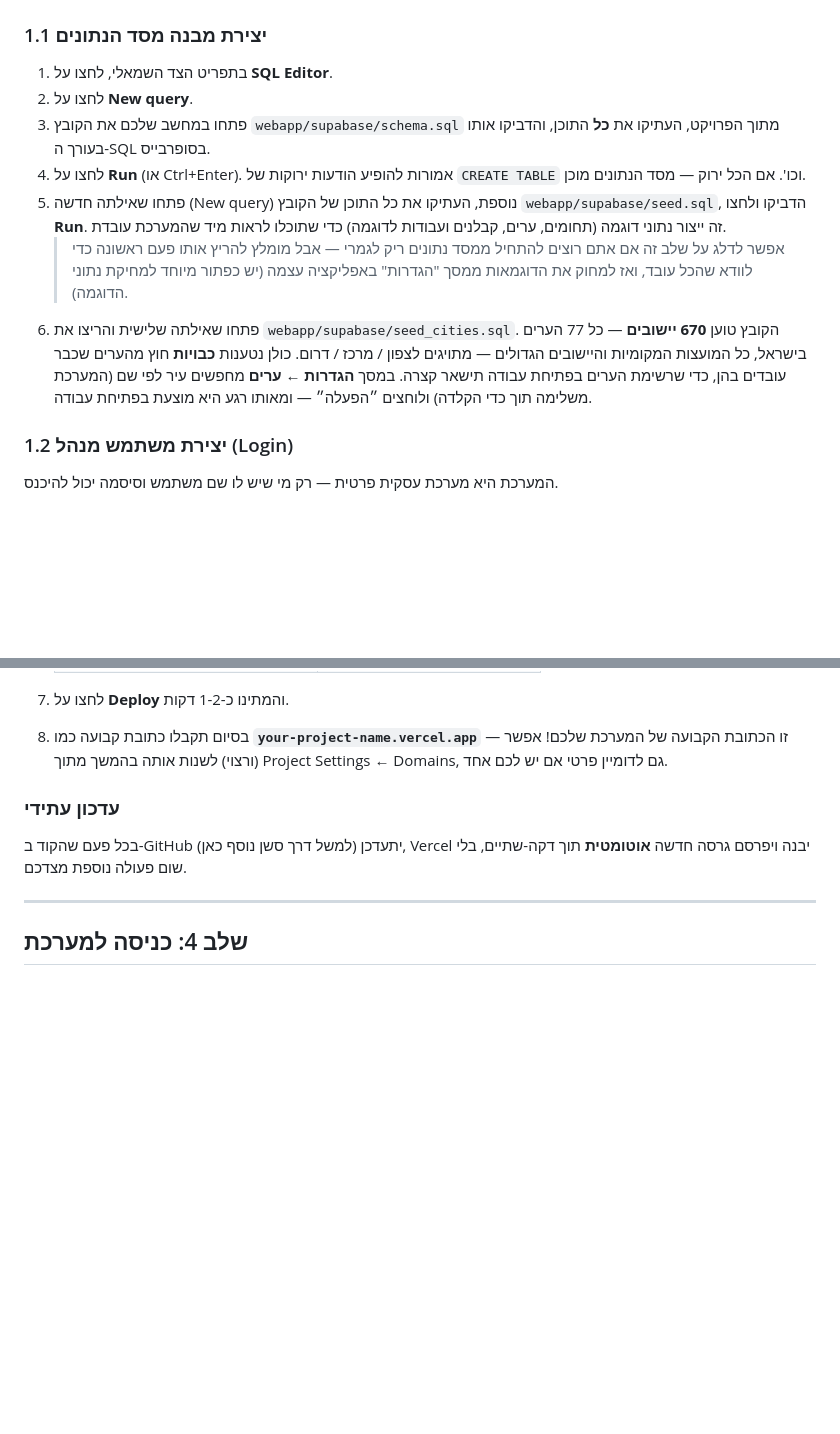
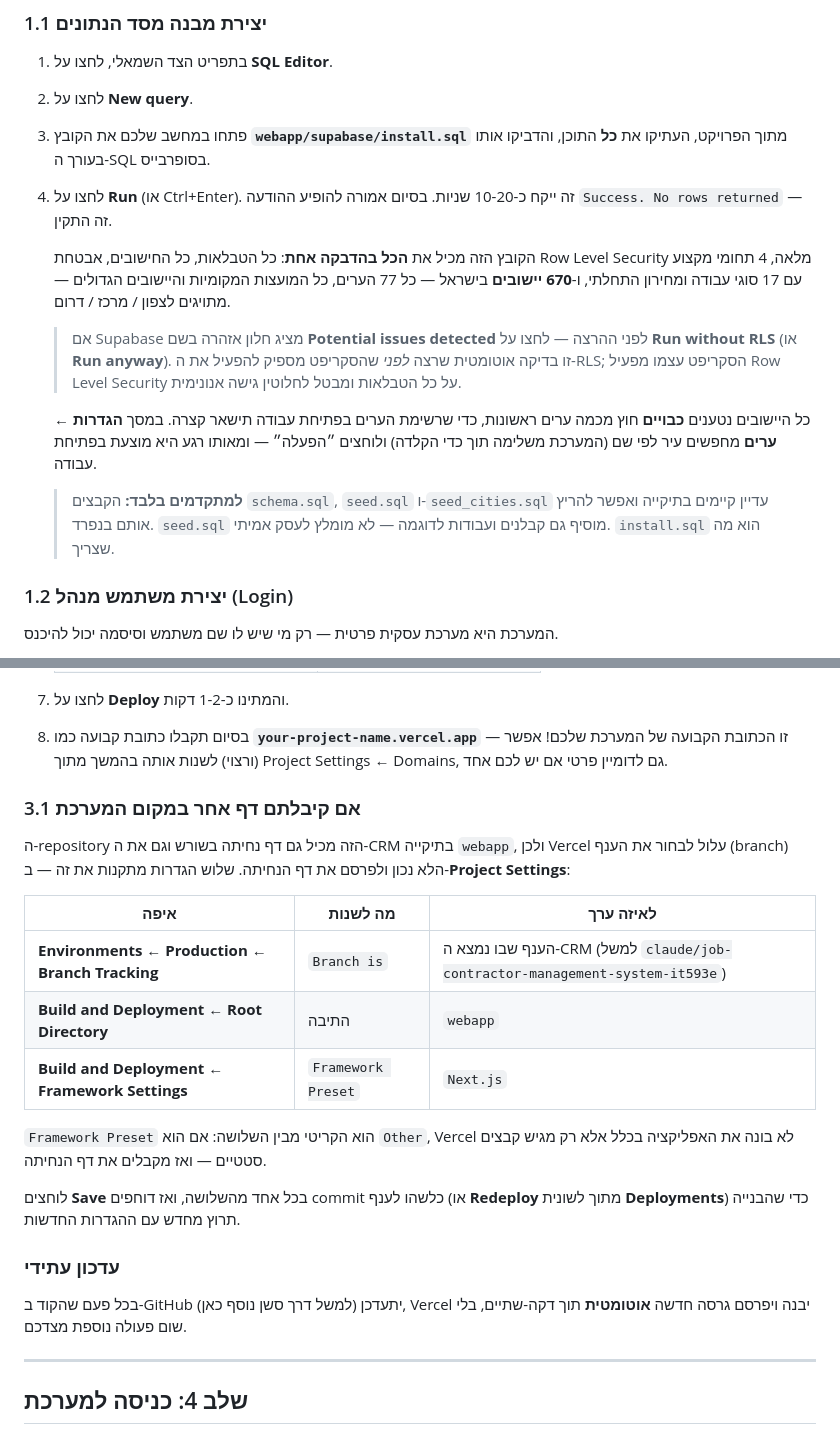
Before and after one commit to dormoyal64-alt/-, a Markdown page: webapp/README_DEPLOY.md, 2 parts joined by grey strips. Drawn GitHub-style; blank space fills up the shorter version.

Commit message:
Point the deploy guide at install.sql, and at the settings that actually matter
The guide still walked people through pasting three SQL files in order, one
of which seeds demo contractors and jobs a real business does not want.
install.sql is one paste and starts clean, so say that instead.

The Vercel section also assumed a repo with one app at its root. This one
has a landing page at the root and the CRM under webapp/, so Vercel happily
builds the wrong branch as a static site and serves the landing page. Spell
out the three settings that fix it — production branch, root directory, and
the framework preset, which is the one that silently breaks everything when
it reads "Other".

Co-Authored-By: Claude Opus 5 <noreply@anthropic.com>
Claude-Session: https://claude.ai/code/session_014pCtP1nRtSQrQm5XLyxfcp

```diff
--- a/webapp/README_DEPLOY.md
+++ b/webapp/README_DEPLOY.md
@@ -30,22 +30,28 @@ Supabase הוא השירות שמחזיק את מסד הנתונים (כל הע
 
 1. בתפריט הצד השמאלי, לחצו על **SQL Editor**.
 2. לחצו על **New query**.
-3. פתחו במחשב שלכם את הקובץ `webapp/supabase/schema.sql` מתוך הפרויקט, העתיקו
-   את **כל** התוכן, והדביקו אותו בעורך ה-SQL בסופרבייס.
-4. לחצו על **Run** (או Ctrl+Enter). אמורות להופיע הודעות ירוקות של `CREATE TABLE`
-   וכו'. אם הכל ירוק — מסד הנתונים מוכן.
-5. פתחו שאילתה חדשה (New query) נוספת, העתיקו את כל התוכן של הקובץ
-   `webapp/supabase/seed.sql`, הדביקו ולחצו **Run**. זה ייצור נתוני דוגמה (תחומים,
-   ערים, קבלנים ועבודות לדוגמה) כדי שתוכלו לראות מיד שהמערכת עובדת.
-   > אפשר לדלג על שלב זה אם אתם רוצים להתחיל ממסד נתונים ריק לגמרי — אבל מומלץ
-   > להריץ אותו פעם ראשונה כדי לוודא שהכל עובד, ואז למחוק את הדוגמאות ממסך
-   > "הגדרות" באפליקציה עצמה (יש כפתור מיוחד למחיקת נתוני הדוגמה).
-6. פתחו שאילתה שלישית והריצו את `webapp/supabase/seed_cities.sql`. הקובץ טוען
-   **670 יישובים** — כל 77 הערים בישראל, כל המועצות המקומיות והיישובים
-   הגדולים — מתויגים לצפון / מרכז / דרום. כולן נטענות
-   **כבויות** חוץ מהערים שכבר עובדים בהן, כדי שרשימת הערים בפתיחת עבודה תישאר
-   קצרה. במסך **הגדרות ← ערים** מחפשים עיר לפי שם (המערכת משלימה תוך כדי הקלדה)
-   ולוחצים ״הפעלה״ — ומאותו רגע היא מוצעת בפתיחת עבודה.
+3. פתחו במחשב שלכם את הקובץ **`webapp/supabase/install.sql`** מתוך הפרויקט,
+   העתיקו את **כל** התוכן, והדביקו אותו בעורך ה-SQL בסופרבייס.
+4. לחצו על **Run** (או Ctrl+Enter). זה ייקח כ-10-20 שניות. בסיום אמורה להופיע
+   ההודעה `Success. No rows returned` — זה התקין.
+
+   הקובץ הזה מכיל את **הכל בהדבקה אחת**: כל הטבלאות, כל החישובים, אבטחת
+   Row Level Security מלאה, 4 תחומי מקצוע עם 17 סוגי עבודה ומחירון התחלתי,
+   ו-**670 יישובים** בישראל — כל 77 הערים, כל המועצות המקומיות והיישובים
+   הגדולים — מתויגים לצפון / מרכז / דרום.
+
+   > אם Supabase מציג חלון אזהרה בשם **Potential issues detected** לפני ההרצה —
+   > לחצו על **Run without RLS** (או **Run anyway**). זו בדיקה אוטומטית שרצה
+   > *לפני* שהסקריפט מספיק להפעיל את ה-RLS; הסקריפט עצמו מפעיל Row Level
+   > Security על כל הטבלאות ומבטל לחלוטין גישה אנונימית.
+
+   כל היישובים נטענים **כבויים** חוץ מכמה ערים ראשונות, כדי שרשימת הערים
+   בפתיחת עבודה תישאר קצרה. במסך **הגדרות ← ערים** מחפשים עיר לפי שם (המערכת
+   משלימה תוך כדי הקלדה) ולוחצים ״הפעלה״ — ומאותו רגע היא מוצעת בפתיחת עבודה.
+
+   > **למתקדמים בלבד:** הקבצים `schema.sql`, `seed.sql` ו-`seed_cities.sql`
+   > עדיין קיימים בתיקייה ואפשר להריץ אותם בנפרד. `seed.sql` מוסיף גם קבלנים
+   > ועבודות לדוגמה — לא מומלץ לעסק אמיתי. `install.sql` הוא מה שצריך.
 
 ### 1.2 יצירת משתמש מנהל (Login)
 
@@ -106,6 +112,24 @@ Vercel הוא שירות אירוח חינמי שמתמחה באתרי Next.js
 8. בסיום תקבלו כתובת קבועה כמו **`your-project-name.vercel.app`** — זו הכתובת
    הקבועה של המערכת שלכם! אפשר (ורצוי) לשנות אותה בהמשך מתוך Project Settings ←
    Domains, גם לדומיין פרטי אם יש לכם אחד.
+
+### 3.1 אם קיבלתם דף אחר במקום המערכת
+
+ה-repository הזה מכיל גם דף נחיתה בשורש וגם את ה-CRM בתיקייה `webapp`, ולכן
+Vercel עלול לבחור את הענף (branch) הלא נכון ולפרסם את דף הנחיתה. שלוש הגדרות
+מתקנות את זה — ב-**Project Settings**:
+
+| איפה | מה לשנות | לאיזה ערך |
+|---|---|---|
+| **Environments ← Production ← Branch Tracking** | `Branch is` | הענף שבו נמצא ה-CRM (למשל `claude/job-contractor-management-system-it593e`) |
+| **Build and Deployment ← Root Directory** | התיבה | `webapp` |
+| **Build and Deployment ← Framework Settings** | `Framework Preset` | `Next.js` |
+
+`Framework Preset` הוא הקריטי מבין השלושה: אם הוא `Other`, Vercel לא בונה את
+האפליקציה בכלל אלא רק מגיש קבצים סטטיים — ואז מקבלים את דף הנחיתה.
+
+לוחצים **Save** בכל אחד מהשלושה, ואז דוחפים commit כלשהו לענף (או **Redeploy**
+מתוך לשונית **Deployments**) כדי שהבנייה תרוץ מחדש עם ההגדרות החדשות.
 
 ### עדכון עתידי
 
```
